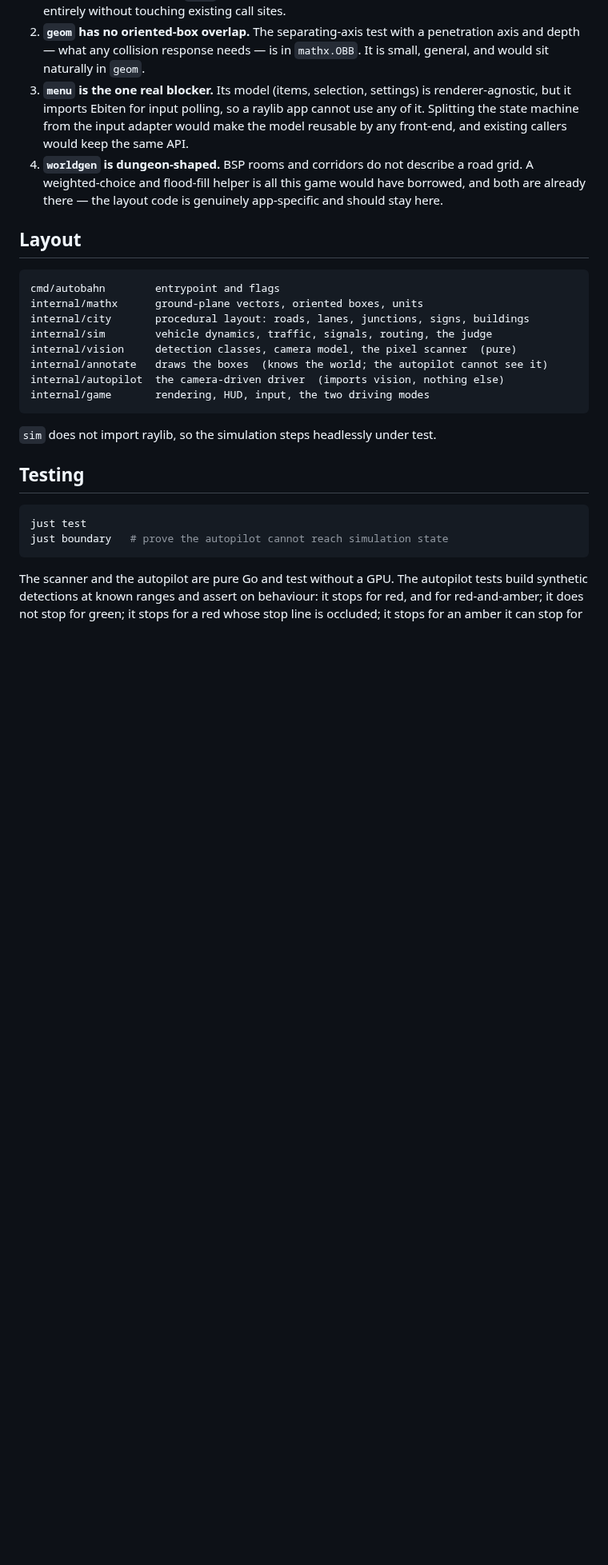
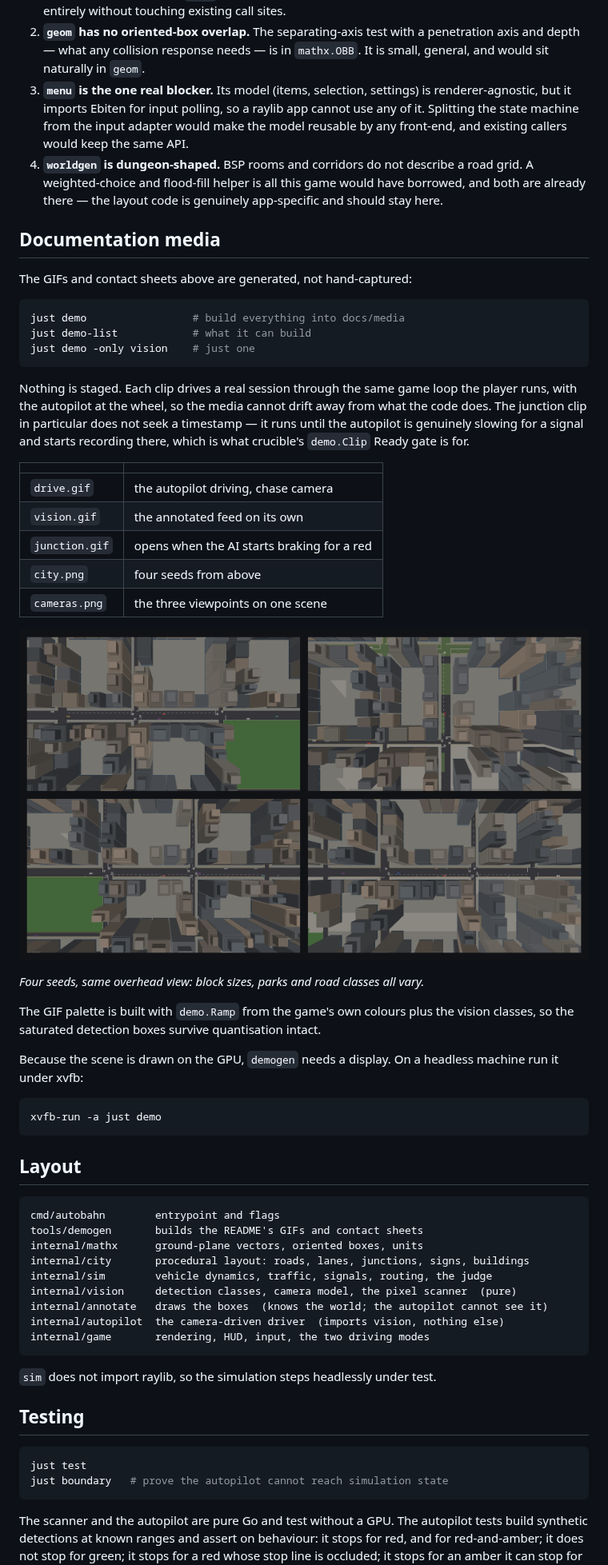
Before and after one commit to danielriddell21/autobahn, a Markdown page: README.md, the part around one of its changes. Shown at 80% size. GitHub-like rendering; pictures changed too: docs/media/city.png (added); blank space fills up the shorter version.

````diff
--- a/README.md
+++ b/README.md
@@ -211,10 +224,49 @@ backwards-compatible:
    have borrowed, and both are already there — the layout code is genuinely
    app-specific and should stay here.
 
+## Documentation media
+
+The GIFs and contact sheets above are generated, not hand-captured:
+
+```sh
+just demo                 # build everything into docs/media
+just demo-list            # what it can build
+just demo -only vision    # just one
+```
+
+Nothing is staged. Each clip drives a real session through the same game loop
+the player runs, with the autopilot at the wheel, so the media cannot drift away
+from what the code does. The junction clip in particular does not seek a
+timestamp — it runs until the autopilot is genuinely slowing for a signal and
+starts recording there, which is what crucible's `demo.Clip` Ready gate is for.
+
+| | |
+|---|---|
+| `drive.gif` | the autopilot driving, chase camera |
+| `vision.gif` | the annotated feed on its own |
+| `junction.gif` | opens when the AI starts braking for a red |
+| `city.png` | four seeds from above |
+| `cameras.png` | the three viewpoints on one scene |
+
+![Four generated cities](docs/media/city.png)
+
+*Four seeds, same overhead view: block sizes, parks and road classes all vary.*
+
+The GIF palette is built with `demo.Ramp` from the game's own colours plus the
+vision classes, so the saturated detection boxes survive quantisation intact.
+
+Because the scene is drawn on the GPU, `demogen` needs a display. On a headless
+machine run it under xvfb:
+
+```sh
+xvfb-run -a just demo
+```
+
 ## Layout
 
 ```
 cmd/autobahn        entrypoint and flags
+tools/demogen       builds the README's GIFs and contact sheets
 internal/mathx      ground-plane vectors, oriented boxes, units
 internal/city       procedural layout: roads, lanes, junctions, signs, buildings
 internal/sim        vehicle dynamics, traffic, signals, routing, the judge
````
Also changed, not shown: other parts of README.md (+14 -1 lines), docs/media/cameras.png (added), docs/media/vision.gif (added), 7 other files.
